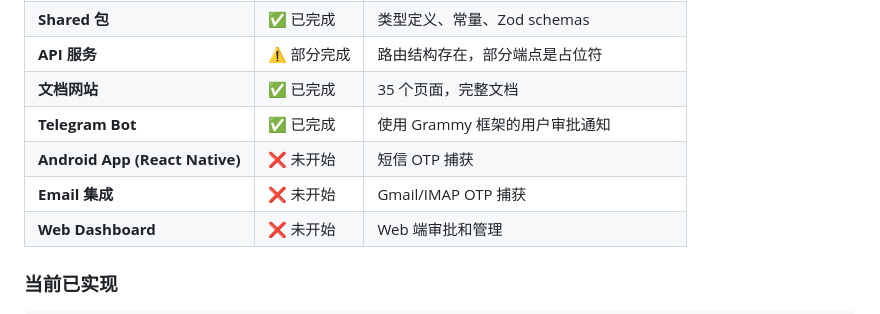
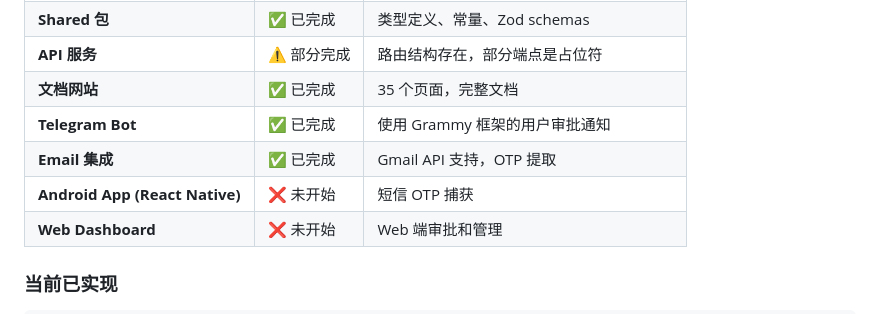
Before and after one commit to OrrisTech/agent-otp, a Markdown page: README.zh-CN.md, the part around the change. Rendered like a GitHub page.

```diff
--- a/README.zh-CN.md
+++ b/README.zh-CN.md
@@ -167,8 +167,8 @@ if (request.status === 'otp_received') {
 | **API 服务** | ⚠️ 部分完成 | 路由结构存在，部分端点是占位符 |
 | **文档网站** | ✅ 已完成 | 35 个页面，完整文档 |
 | **Telegram Bot** | ✅ 已完成 | 使用 Grammy 框架的用户审批通知 |
+| **Email 集成** | ✅ 已完成 | Gmail API 支持，OTP 提取 |
 | **Android App (React Native)** | ❌ 未开始 | 短信 OTP 捕获 |
-| **Email 集成** | ❌ 未开始 | Gmail/IMAP OTP 捕获 |
 | **Web Dashboard** | ❌ 未开始 | Web 端审批和管理 |
 
 ### 当前已实现
```
Also changed, not shown: README.md (+1 -1 lines).
